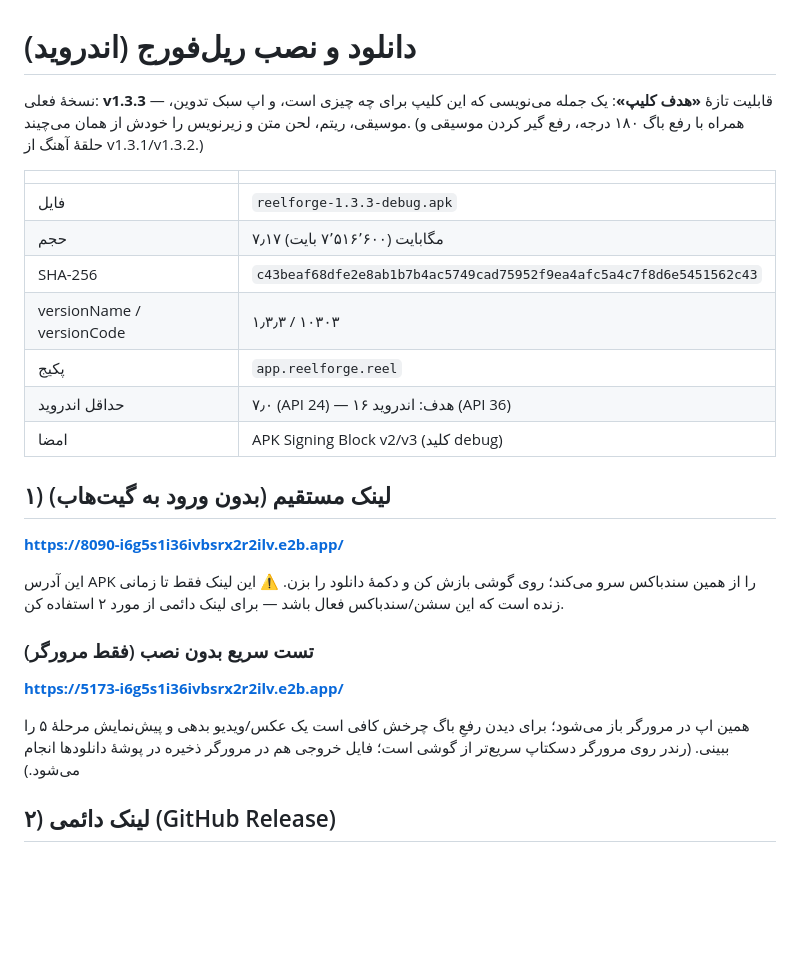
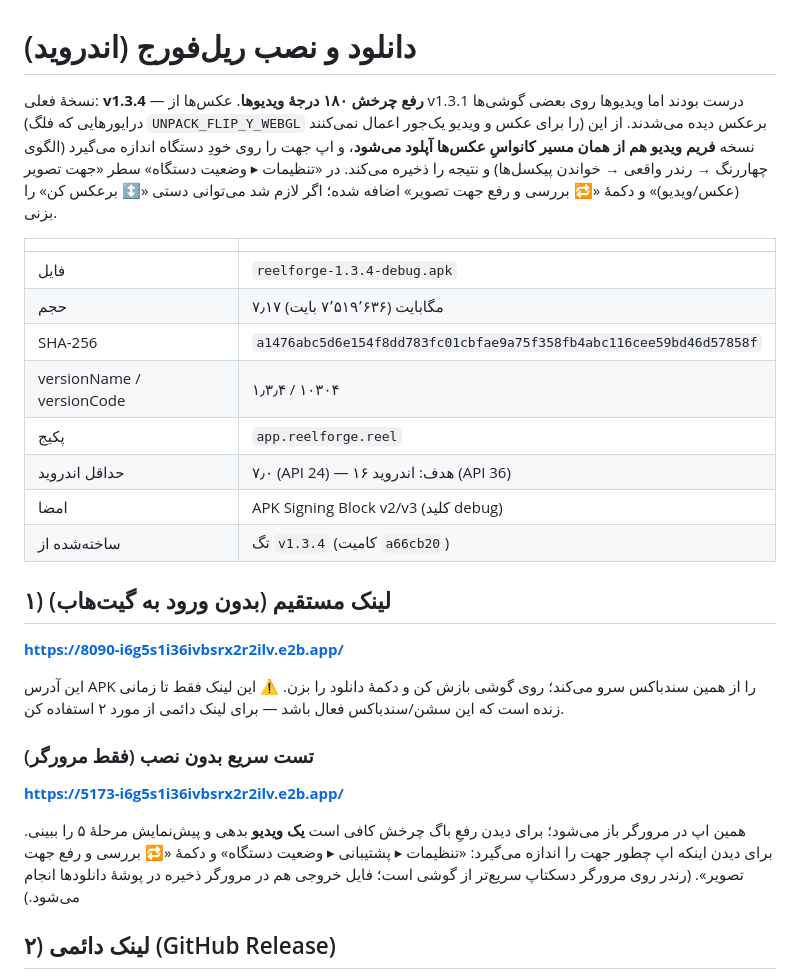
Before and after one commit to saeidkazemi1989-bot/video, a Markdown page: DOWNLOAD.md, the part around the change. Rendered like a GitHub page; blank space fills up the shorter version.

Commit message:
docs: DOWNLOAD.md برای v1.3.4 (رفع چرخش ویدیو)
Co-authored-by: arena-agent <297053741+arena-agent@users.noreply.github.com>

```diff
--- a/DOWNLOAD.md
+++ b/DOWNLOAD.md
@@ -1,18 +1,23 @@
 # دانلود و نصب ریل‌فورج (اندروید)
 
-نسخهٔ فعلی: **v1.3.3** — قابلیت تازهٔ **«هدف کلیپ»**: یک جمله می‌نویسی که این کلیپ برای چه
-چیزی است، و اپ سبک تدوین، موسیقی، ریتم، لحن متن و زیرنویس را خودش از همان می‌چیند.
-(همراه با رفع باگ ۱۸۰ درجه، رفع گیر کردن موسیقی و حلقهٔ آهنگ از v1.3.1/v1.3.2.)
+نسخهٔ فعلی: **v1.3.4** — **رفع چرخش ۱۸۰ درجهٔ ویدیوها**. عکس‌ها از v1.3.1 درست بودند
+اما ویدیوها روی بعضی گوشی‌ها (درایورهایی که فلگ `UNPACK_FLIP_Y_WEBGL` را برای عکس و
+ویدیو یک‌جور اعمال نمی‌کنند) برعکس دیده می‌شدند. از این نسخه **فریم ویدیو هم از همان
+مسیر کانواسِ عکس‌ها آپلود می‌شود**، و اپ جهت را روی خودِ دستگاه اندازه می‌گیرد
+(الگوی چهاررنگ → رندر واقعی → خواندن پیکسل‌ها) و نتیجه را ذخیره می‌کند. در
+«تنظیمات ▸ وضعیت دستگاه» سطر «جهت تصویر (عکس/ویدیو)» و دکمهٔ «🔁 بررسی و رفع جهت تصویر»
+اضافه شده؛ اگر لازم شد می‌توانی دستی «↕ برعکس کن» را بزنی.
 
 | | |
 |---|---|
-| فایل | `reelforge-1.3.3-debug.apk` |
-| حجم | ۷٫۱۷ مگابایت (۷٬۵۱۶٬۶۰۰ بایت) |
-| SHA-256 | `c43beaf68dfe2e8ab1b7b4ac5749cad75952f9ea4afc5a4c7f8d6e5451562c43` |
-| versionName / versionCode | ۱٫۳٫۳ / ۱۰۳۰۳ |
+| فایل | `reelforge-1.3.4-debug.apk` |
+| حجم | ۷٫۱۷ مگابایت (۷٬۵۱۹٬۶۳۶ بایت) |
+| SHA-256 | `a1476abc5d6e154f8dd783fc01cbfae9a75f358fb4abc116cee59bd46d57858f` |
+| versionName / versionCode | ۱٫۳٫۴ / ۱۰۳۰۴ |
 | پکیج | `app.reelforge.reel` |
 | حداقل اندروید | ۷٫۰ (API 24) — هدف: اندروید ۱۶ (API 36) |
 | امضا | APK Signing Block v2/v3 (کلید debug) |
+| ساخته‌شده از | تگ `v1.3.4` (کامیت `a66cb20`) |
 
 ## ۱) لینک مستقیم (بدون ورود به گیت‌هاب)
 
@@ -25,8 +30,9 @@
 
 **<https://5173-i6g5s1i36ivbsrx2r2ilv.e2b.app/>**
 
-همین اپ در مرورگر باز می‌شود؛ برای دیدن رفعِ باگ چرخش کافی است یک عکس/ویدیو بدهی و
-پیش‌نمایش مرحلهٔ ۵ را ببینی. (رندر روی مرورگر دسکتاپ سریع‌تر از گوشی است؛ فایل خروجی هم
+همین اپ در مرورگر باز می‌شود؛ برای دیدن رفعِ باگ چرخش کافی است **یک ویدیو** بدهی و
+پیش‌نمایش مرحلهٔ ۵ را ببینی. برای دیدن اینکه اپ چطور جهت را اندازه می‌گیرد:
+«تنظیمات ▸ پشتیبانی ▸ وضعیت دستگاه» و دکمهٔ «🔁 بررسی و رفع جهت تصویر». (رندر روی مرورگر دسکتاپ سریع‌تر از گوشی است؛ فایل خروجی هم
 در مرورگر ذخیره در پوشهٔ دانلودها انجام می‌شود.)
 
 ## ۲) لینک دائمی (GitHub Release)
```
